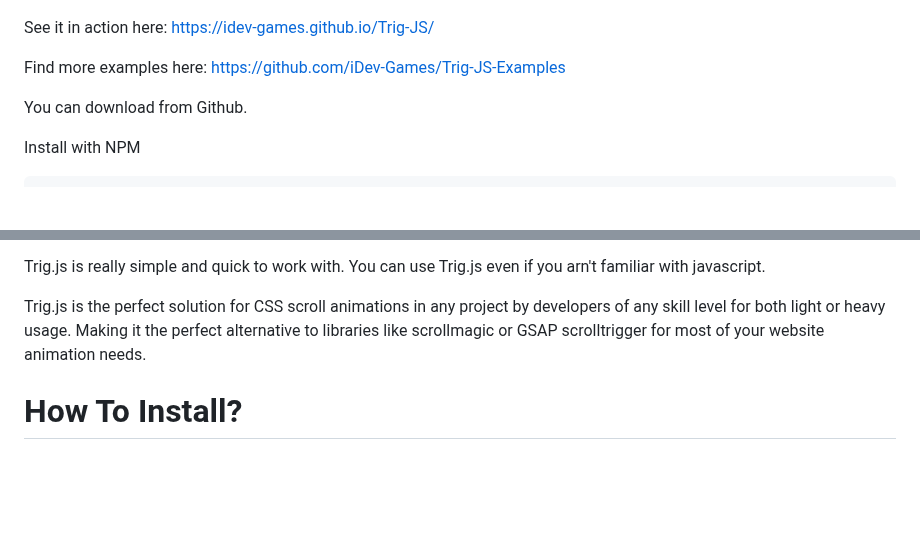
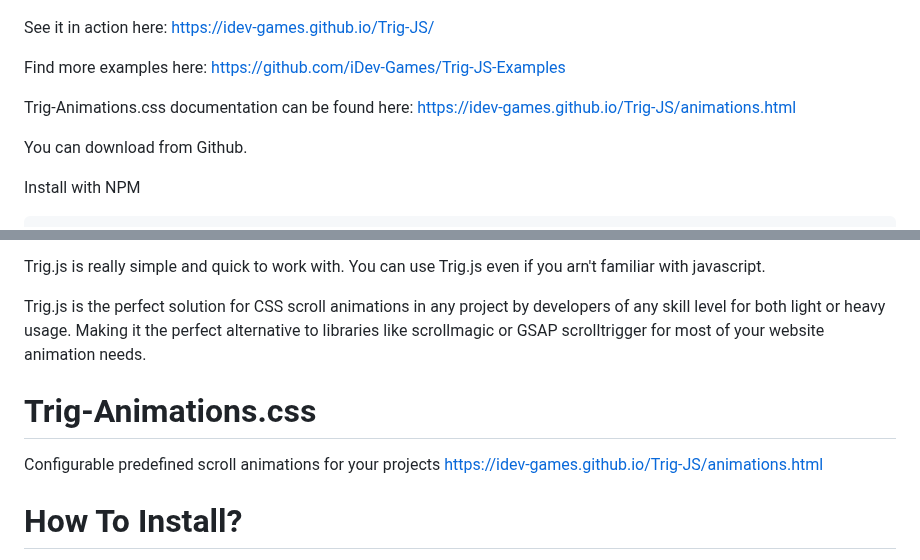
Before and after one commit to iDev-Games/Trig-JS, a Markdown page: README.md, 2 parts joined by grey strips. Rendered like a GitHub page; blank space fills up the shorter version.

Commit message:
v4.0 - Configurable predefined scroll animations

```diff
--- a/README.md
+++ b/README.md
@@ -27,6 +27,8 @@ See it in action here: https://idev-games.github.io/Trig-JS/
 
 Find more examples here: https://github.com/iDev-Games/Trig-JS-Examples
 
+Trig-Animations.css documentation can be found here: https://idev-games.github.io/Trig-JS/animations.html
+
 You can download from Github.
 
 Install with NPM
@@ -48,6 +50,10 @@ Using nothing but the power of CSS, HTML and Trig.js. You can make the same effe
 Trig.js is really simple and quick to work with. You can use Trig.js even if you arn't familiar with javascript.
 
 Trig.js is the perfect solution for CSS scroll animations in any project by developers of any skill level for both light or heavy usage. Making it the perfect alternative to libraries like scrollmagic or GSAP scrolltrigger for most of your website animation needs.
+
+# Trig-Animations.css
+Configurable predefined scroll animations for your projects
+https://idev-games.github.io/Trig-JS/animations.html
 
 # How To Install?
 All you need to do is add the dist trig.js file into your projects JS folder and add the following code with your trig.js location as the src. Put this code in to your head HTML tags
```
